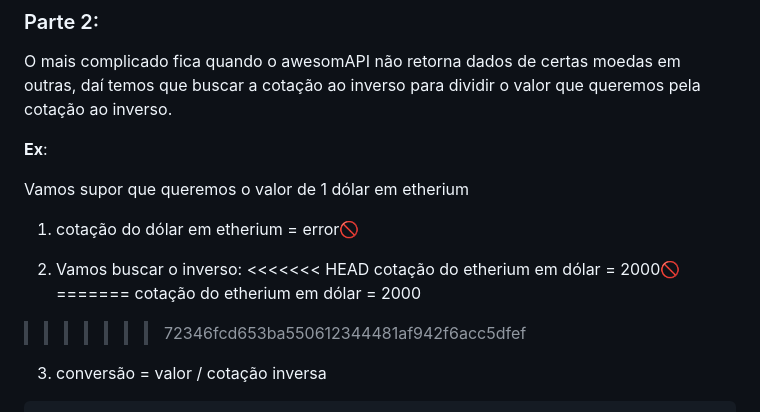
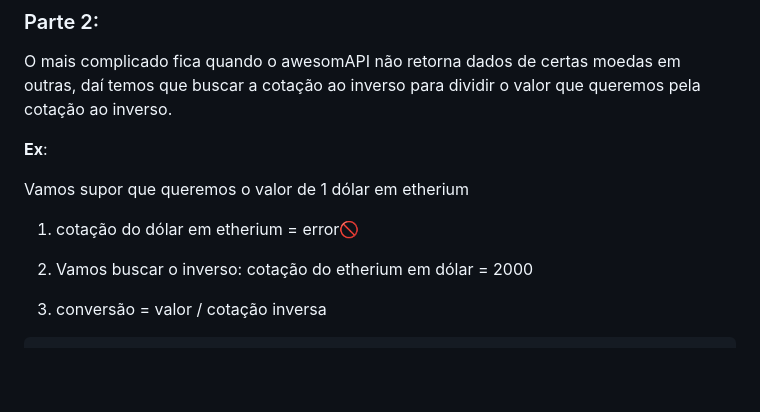
Before and after one commit to Kaique790/moedas-api, a Markdown page: README.md, the part around the change. GitHub-like rendering; blank space fills up the shorter version.

```diff
--- a/README.md
+++ b/README.md
@@ -59,11 +59,7 @@ Vamos supor que queremos o valor de 1 dólar em etherium
 1. cotação do dólar em etherium = error🚫
 
 2. Vamos buscar o inverso:
-<<<<<<< HEAD
-   cotação do etherium em dólar = 2000🚫
-=======
-cotação do etherium em dólar = 2000
->>>>>>> 72346fcd653ba550612344481af942f6acc5dfef
+   cotação do etherium em dólar = 2000
 
 3. conversão = valor / cotação inversa
 
```
